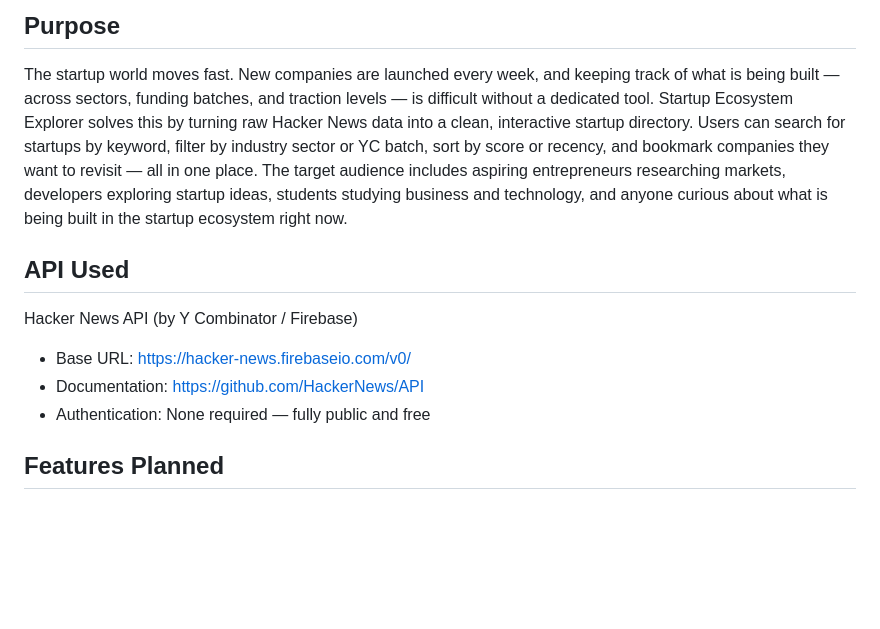
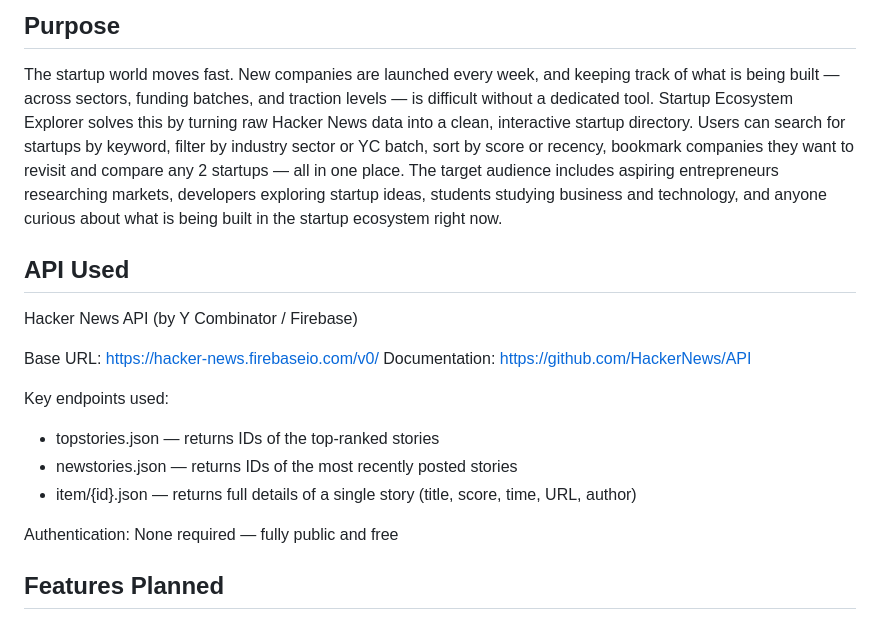
Before and after one commit to tushaar-05/Startup-Ecosystem-Explorer, a Markdown page: README.md, the part around the change. GitHub-like rendering; blank space fills up the shorter version.

```diff
--- a/README.md
+++ b/README.md
@@ -3,15 +3,21 @@ A web application to discover, search, filter, and analyse startups from the Y C
 
 ## Purpose
 The startup world moves fast. New companies are launched every week, and keeping track of what is being built — across sectors, funding batches, and traction levels — is difficult without a dedicated tool.
-Startup Ecosystem Explorer solves this by turning raw Hacker News data into a clean, interactive startup directory. Users can search for startups by keyword, filter by industry sector or YC batch, sort by score or recency, and bookmark companies they want to revisit — all in one place.
+Startup Ecosystem Explorer solves this by turning raw Hacker News data into a clean, interactive startup directory. Users can search for startups by keyword, filter by industry sector or YC batch, sort by score or recency, bookmark companies they want to revisit and compare any 2 startups — all in one place.
 The target audience includes aspiring entrepreneurs researching markets, developers exploring startup ideas, students studying business and technology, and anyone curious about what is being built in the startup ecosystem right now.
 
 ## API Used
 Hacker News API (by Y Combinator / Firebase)
 
-- Base URL: https://hacker-news.firebaseio.com/v0/
-- Documentation: https://github.com/HackerNews/API
-- Authentication: None required — fully public and free
+Base URL: https://hacker-news.firebaseio.com/v0/
+Documentation: https://github.com/HackerNews/API
+
+Key endpoints used:
+- topstories.json — returns IDs of the top-ranked stories
+- newstories.json — returns IDs of the most recently posted stories
+- item/{id}.json — returns full details of a single story (title, score, time, URL, author)
+
+Authentication: None required — fully public and free
 
 
 ## Features Planned
```
